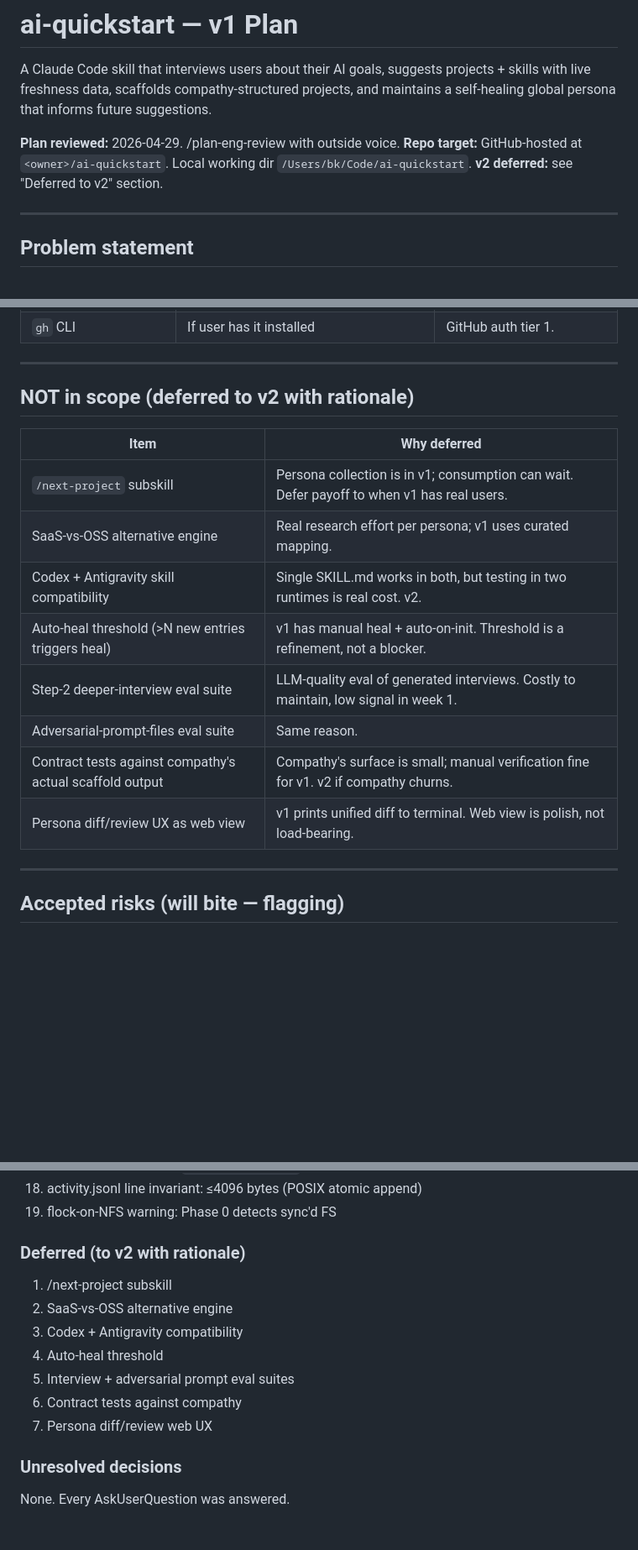
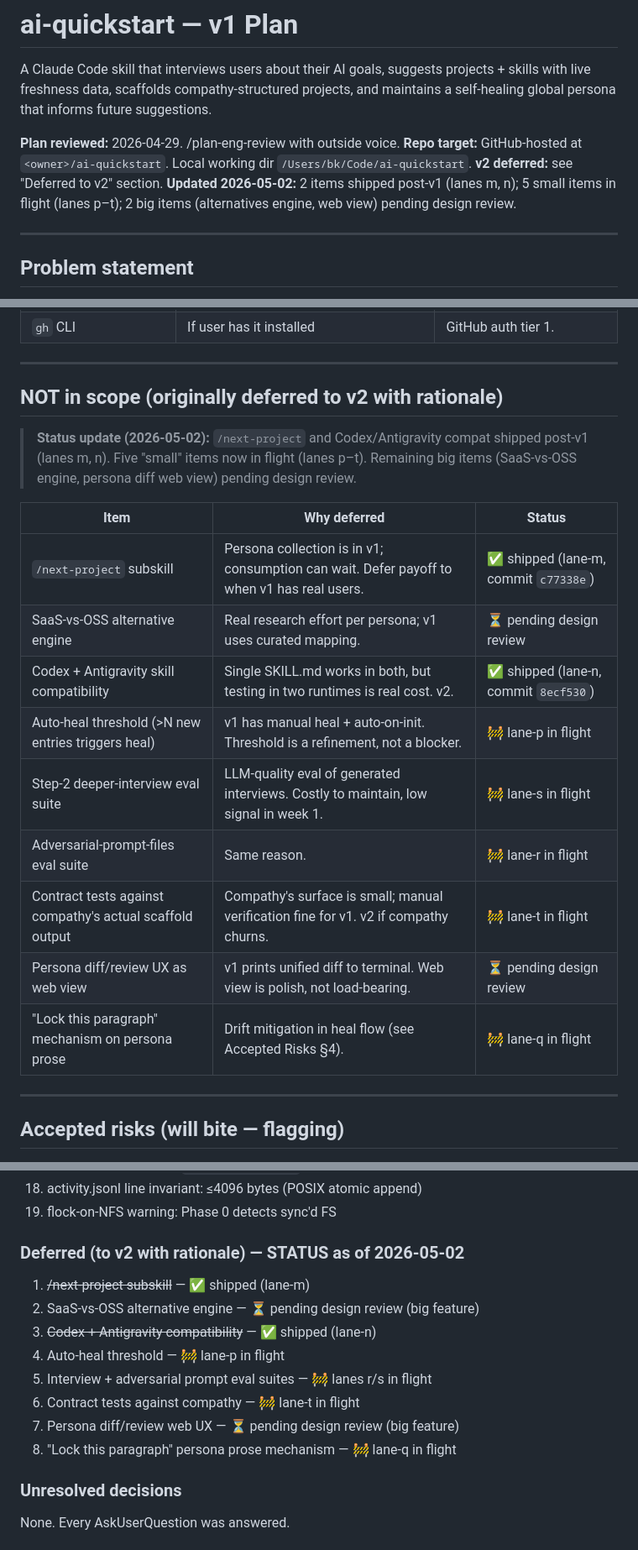
Before and after one commit to gitbk4/ai-quickstart, a Markdown page: PLAN.md, 3 parts joined by grey strips. Shown at 84% size. Rendered like a GitHub page; blank space fills up the shorter version.

Commit message:
docs: PLAN.md — reflect shipped v2 lanes (m, n) + flag in-flight lanes (p–t)
Marks /next-project subskill (lane-m) and Codex+Antigravity compat (lane-n) as
shipped. Annotates remaining v2 items with current lane status: auto-heal
threshold (p), lock-paragraph (q), adversarial eval (r), deeper-interview eval
(s), and compathy contract tests (t) all in flight; alternatives engine and
web-view UX remain pending design review.

Co-Authored-By: Claude Opus 4.7 (1M context) <noreply@anthropic.com>

```diff
--- a/PLAN.md
+++ b/PLAN.md
@@ -8,7 +8,7 @@ suggestions.
 **Plan reviewed:** 2026-04-29. /plan-eng-review with outside voice.
 **Repo target:** GitHub-hosted at `<owner>/ai-quickstart`. Local working dir
 `/Users/bk/Code/ai-quickstart`.
-**v2 deferred:** see "Deferred to v2" section.
+**v2 deferred:** see "Deferred to v2" section. **Updated 2026-05-02:** 2 items shipped post-v1 (lanes m, n); 5 small items in flight (lanes p–t); 2 big items (alternatives engine, web view) pending design review.
 
 ---
 
@@ -474,18 +474,21 @@ GAPS: 56 to write — 47 unit, 8 E2E, 1 eval suite
 
 ---
 
-## NOT in scope (deferred to v2 with rationale)
+## NOT in scope (originally deferred to v2 with rationale)
 
-| Item | Why deferred |
-|------|--------------|
-| `/next-project` subskill | Persona collection is in v1; consumption can wait. Defer payoff to when v1 has real users. |
-| SaaS-vs-OSS alternative engine | Real research effort per persona; v1 uses curated mapping. |
-| Codex + Antigravity skill compatibility | Single SKILL.md works in both, but testing in two runtimes is real cost. v2. |
-| Auto-heal threshold (>N new entries triggers heal) | v1 has manual heal + auto-on-init. Threshold is a refinement, not a blocker. |
-| Step-2 deeper-interview eval suite | LLM-quality eval of generated interviews. Costly to maintain, low signal in week 1. |
-| Adversarial-prompt-files eval suite | Same reason. |
-| Contract tests against compathy's actual scaffold output | Compathy's surface is small; manual verification fine for v1. v2 if compathy churns. |
-| Persona diff/review UX as web view | v1 prints unified diff to terminal. Web view is polish, not load-bearing. |
+> **Status update (2026-05-02):** `/next-project` and Codex/Antigravity compat shipped post-v1 (lanes m, n). Five "small" items now in flight (lanes p–t). Remaining big items (SaaS-vs-OSS engine, persona diff web view) pending design review.
+
+| Item | Why deferred | Status |
+|------|--------------|--------|
+| `/next-project` subskill | Persona collection is in v1; consumption can wait. Defer payoff to when v1 has real users. | ✅ shipped (lane-m, commit `c77338e`) |
+| SaaS-vs-OSS alternative engine | Real research effort per persona; v1 uses curated mapping. | ⏳ pending design review |
+| Codex + Antigravity skill compatibility | Single SKILL.md works in both, but testing in two runtimes is real cost. v2. | ✅ shipped (lane-n, commit `8ecf530`) |
+| Auto-heal threshold (>N new entries triggers heal) | v1 has manual heal + auto-on-init. Threshold is a refinement, not a blocker. | 🚧 lane-p in flight |
+| Step-2 deeper-interview eval suite | LLM-quality eval of generated interviews. Costly to maintain, low signal in week 1. | 🚧 lane-s in flight |
+| Adversarial-prompt-files eval suite | Same reason. | 🚧 lane-r in flight |
+| Contract tests against compathy's actual scaffold output | Compathy's surface is small; manual verification fine for v1. v2 if compathy churns. | 🚧 lane-t in flight |
+| Persona diff/review UX as web view | v1 prints unified diff to terminal. Web view is polish, not load-bearing. | ⏳ pending design review |
+| "Lock this paragraph" mechanism on persona prose | Drift mitigation in heal flow (see Accepted Risks §4). | 🚧 lane-q in flight |
 
 ---
 
@@ -589,14 +592,15 @@ Lane 5: F (hooks)             ──────── I ┘
 18. activity.jsonl line invariant: ≤4096 bytes (POSIX atomic append)
 19. flock-on-NFS warning: Phase 0 detects sync'd FS
 
-### Deferred (to v2 with rationale)
-1. /next-project subskill
-2. SaaS-vs-OSS alternative engine
-3. Codex + Antigravity compatibility
-4. Auto-heal threshold
-5. Interview + adversarial prompt eval suites
-6. Contract tests against compathy
-7. Persona diff/review web UX
+### Deferred (to v2 with rationale) — STATUS as of 2026-05-02
+1. ~~/next-project subskill~~ — ✅ shipped (lane-m)
+2. SaaS-vs-OSS alternative engine — ⏳ pending design review (big feature)
+3. ~~Codex + Antigravity compatibility~~ — ✅ shipped (lane-n)
+4. Auto-heal threshold — 🚧 lane-p in flight
+5. Interview + adversarial prompt eval suites — 🚧 lanes r/s in flight
+6. Contract tests against compathy — 🚧 lane-t in flight
+7. Persona diff/review web UX — ⏳ pending design review (big feature)
+8. "Lock this paragraph" persona prose mechanism — 🚧 lane-q in flight
 
 ### Unresolved decisions
 None. Every AskUserQuestion was answered.
```
